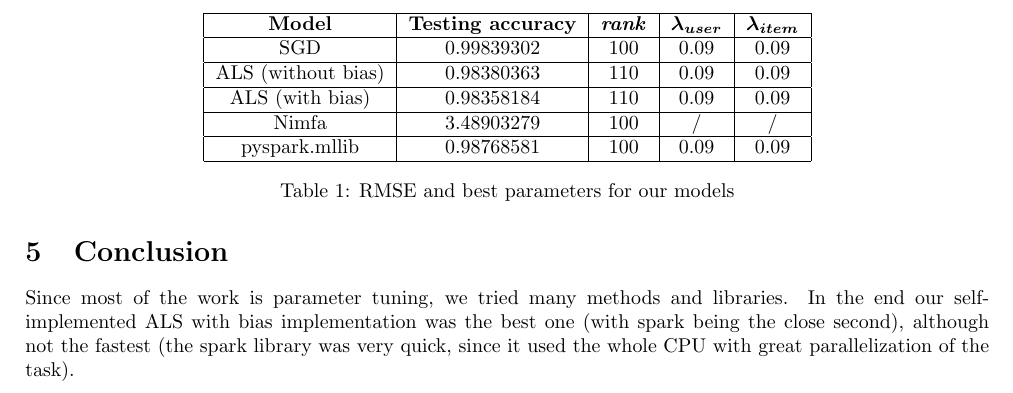
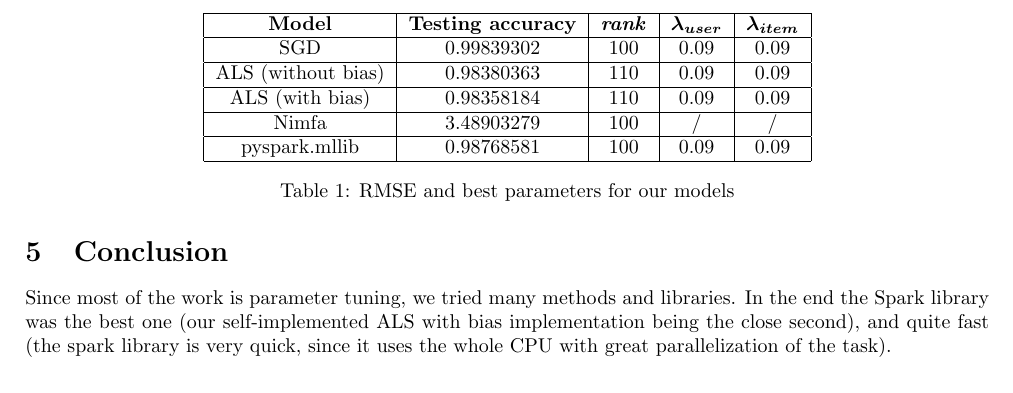
Before and after one commit to rakachan/Machinus-Learningus, a LaTeX document (Projet2/rapport/ML_project_2.tex): part of page 4 of 4, cut so that both start at the same text. Compiled offline with pdfLaTeX.

Commit message:
rapport changed conclusion

```diff
--- a/Projet2/rapport/ML_project_2.tex
+++ b/Projet2/rapport/ML_project_2.tex
@@ -173,6 +173,6 @@ While in local the ALS with bias is the best, on the kaggle competition, Spark i
 
 
 \section{Conclusion}
-Since most of the work is parameter tuning, we tried many methods and libraries. In the end our self-implemented ALS with bias implementation was the best one (with spark being the close second), although not the fastest (the spark library was very quick, since it used the whole CPU with great parallelization of the task).
+Since most of the work is parameter tuning, we tried many methods and libraries. In the end the Spark library was the best one (our self-implemented ALS with bias implementation being the close second), and quite fast (the spark library is very quick, since it uses the whole CPU with great parallelization of the task).
 
 \end{document}
```
Also changed, not shown: Projet2/rapport/ML_project_2.pdf, 2 other files.
